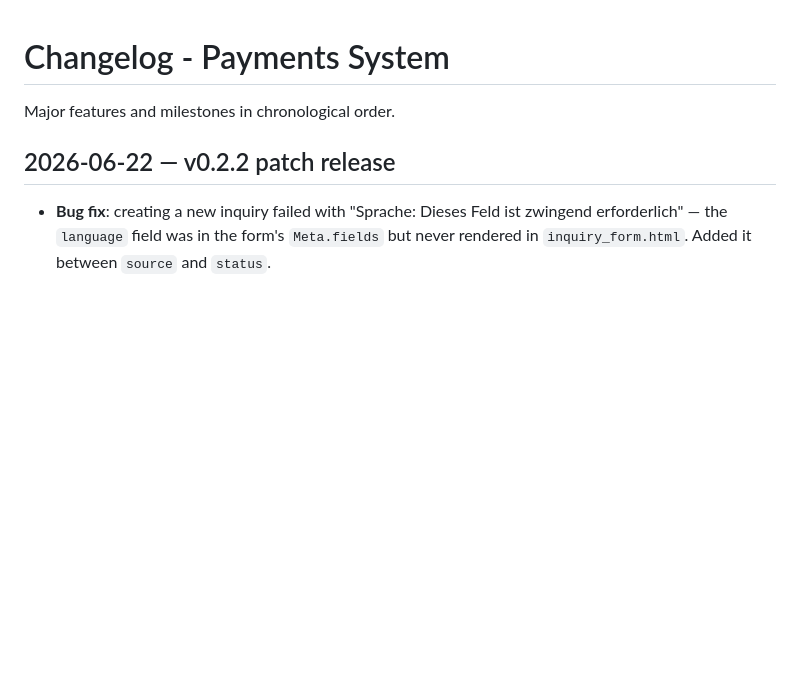
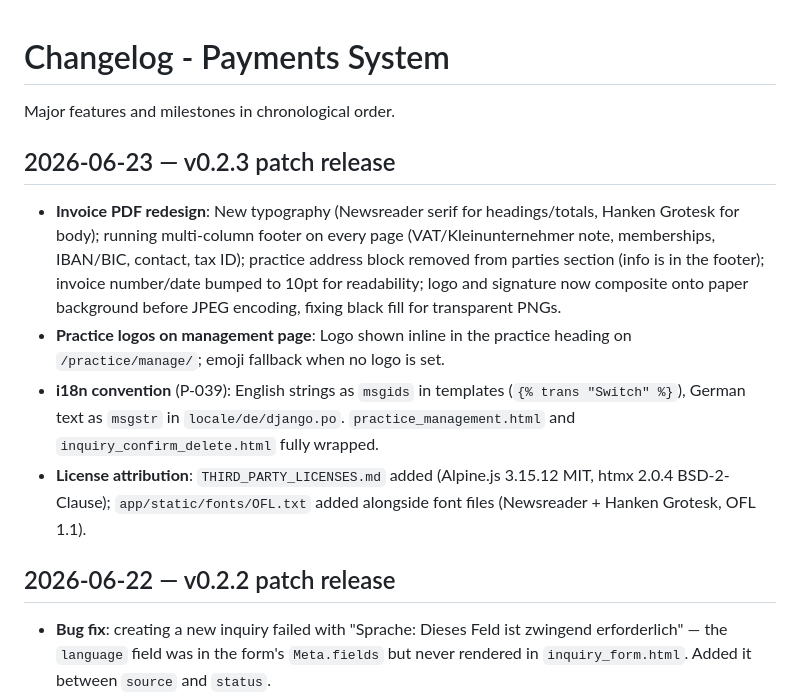
Before and after one commit to dholbach/my-practice, a Markdown page: docs/CHANGELOG.md, the part around the change. Rendered like a GitHub page; blank space fills up the shorter version.

Commit message:
docs: add v0.2.3 changelog entry
Co-Authored-By: Claude Sonnet 4.6 <noreply@anthropic.com>

```diff
--- a/docs/CHANGELOG.md
+++ b/docs/CHANGELOG.md
@@ -1,6 +1,13 @@
 # Changelog - Payments System
 
 Major features and milestones in chronological order.
+
+## 2026-06-23 — v0.2.3 patch release
+
+- **Invoice PDF redesign**: New typography (Newsreader serif for headings/totals, Hanken Grotesk for body); running multi-column footer on every page (VAT/Kleinunternehmer note, memberships, IBAN/BIC, contact, tax ID); practice address block removed from parties section (info is in the footer); invoice number/date bumped to 10pt for readability; logo and signature now composite onto paper background before JPEG encoding, fixing black fill for transparent PNGs.
+- **Practice logos on management page**: Logo shown inline in the practice heading on `/practice/manage/`; emoji fallback when no logo is set.
+- **i18n convention** (P-039): English strings as `msgids` in templates (`{% trans "Switch" %}`), German text as `msgstr` in `locale/de/django.po`. `practice_management.html` and `inquiry_confirm_delete.html` fully wrapped.
+- **License attribution**: `THIRD_PARTY_LICENSES.md` added (Alpine.js 3.15.12 MIT, htmx 2.0.4 BSD-2-Clause); `app/static/fonts/OFL.txt` added alongside font files (Newsreader + Hanken Grotesk, OFL 1.1).
 
 ## 2026-06-22 — v0.2.2 patch release
 
```
